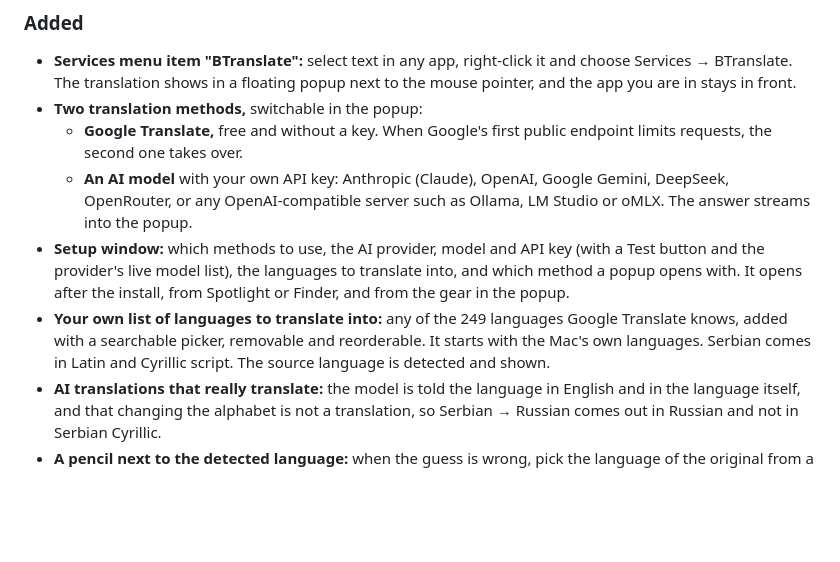
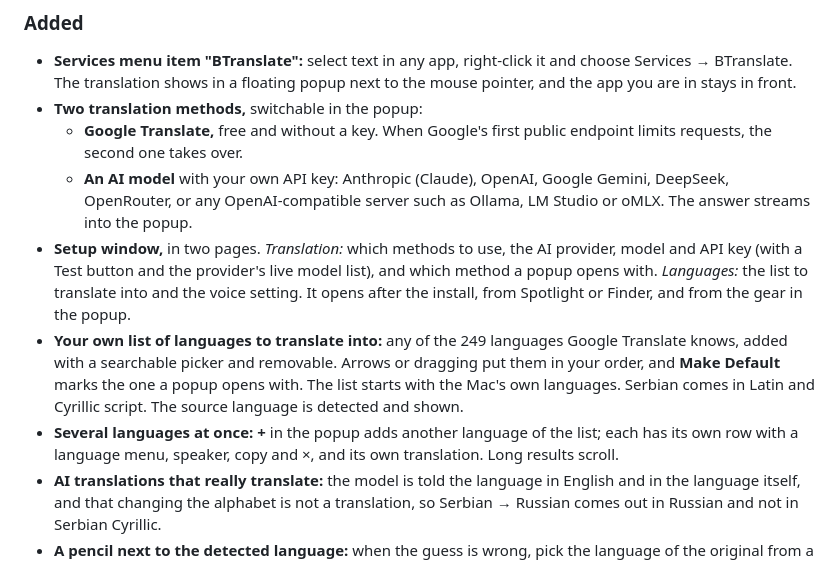
Before and after one commit to baakhoff/btranslate, a Markdown page: CHANGELOG.md, the part around the change. GitHub-like rendering; blank space fills up the shorter version.

```diff
--- a/CHANGELOG.md
+++ b/CHANGELOG.md
@@ -13,8 +13,9 @@ The first release.
 - **Two translation methods,** switchable in the popup:
   - **Google Translate,** free and without a key. When Google's first public endpoint limits requests, the second one takes over.
   - **An AI model** with your own API key: Anthropic (Claude), OpenAI, Google Gemini, DeepSeek, OpenRouter, or any OpenAI-compatible server such as Ollama, LM Studio or oMLX. The answer streams into the popup.
-- **Setup window:** which methods to use, the AI provider, model and API key (with a Test button and the provider's live model list), the languages to translate into, and which method a popup opens with. It opens after the install, from Spotlight or Finder, and from the gear in the popup.
-- **Your own list of languages to translate into:** any of the 249 languages Google Translate knows, added with a searchable picker, removable and reorderable. It starts with the Mac's own languages. Serbian comes in Latin and Cyrillic script. The source language is detected and shown.
+- **Setup window,** in two pages. *Translation:* which methods to use, the AI provider, model and API key (with a Test button and the provider's live model list), and which method a popup opens with. *Languages:* the list to translate into and the voice setting. It opens after the install, from Spotlight or Finder, and from the gear in the popup.
+- **Your own list of languages to translate into:** any of the 249 languages Google Translate knows, added with a searchable picker and removable. Arrows or dragging put them in your order, and **Make Default** marks the one a popup opens with. The list starts with the Mac's own languages. Serbian comes in Latin and Cyrillic script. The source language is detected and shown.
+- **Several languages at once:** **+** in the popup adds another language of the list; each has its own row with a language menu, speaker, copy and ×, and its own translation. Long results scroll.
 - **AI translations that really translate:** the model is told the language in English and in the language itself, and that changing the alphabet is not a translation, so Serbian → Russian comes out in Russian and not in Serbian Cyrillic.
 - **A pencil next to the detected language:** when the guess is wrong, pick the language of the original from a searchable list (the ones picked lately come first), and the popup translates again. Both Google and the AI model are told the language.
 - **Reading aloud:** a speaker button for the original and one for the translation. The Mac's own voices read, offline; the Croatian voice also reads Serbian and Bosnian. For a language macOS has no voice for, such as Latvian, Google Translate's voice reads the text, unless that is turned off in the setup window.
```
Also changed, not shown: README.md (+24 -8 lines), docs/popup-several.png (added), docs/popup.png, docs/settings-languages.png (added), docs/settings.png, 7 other files.
